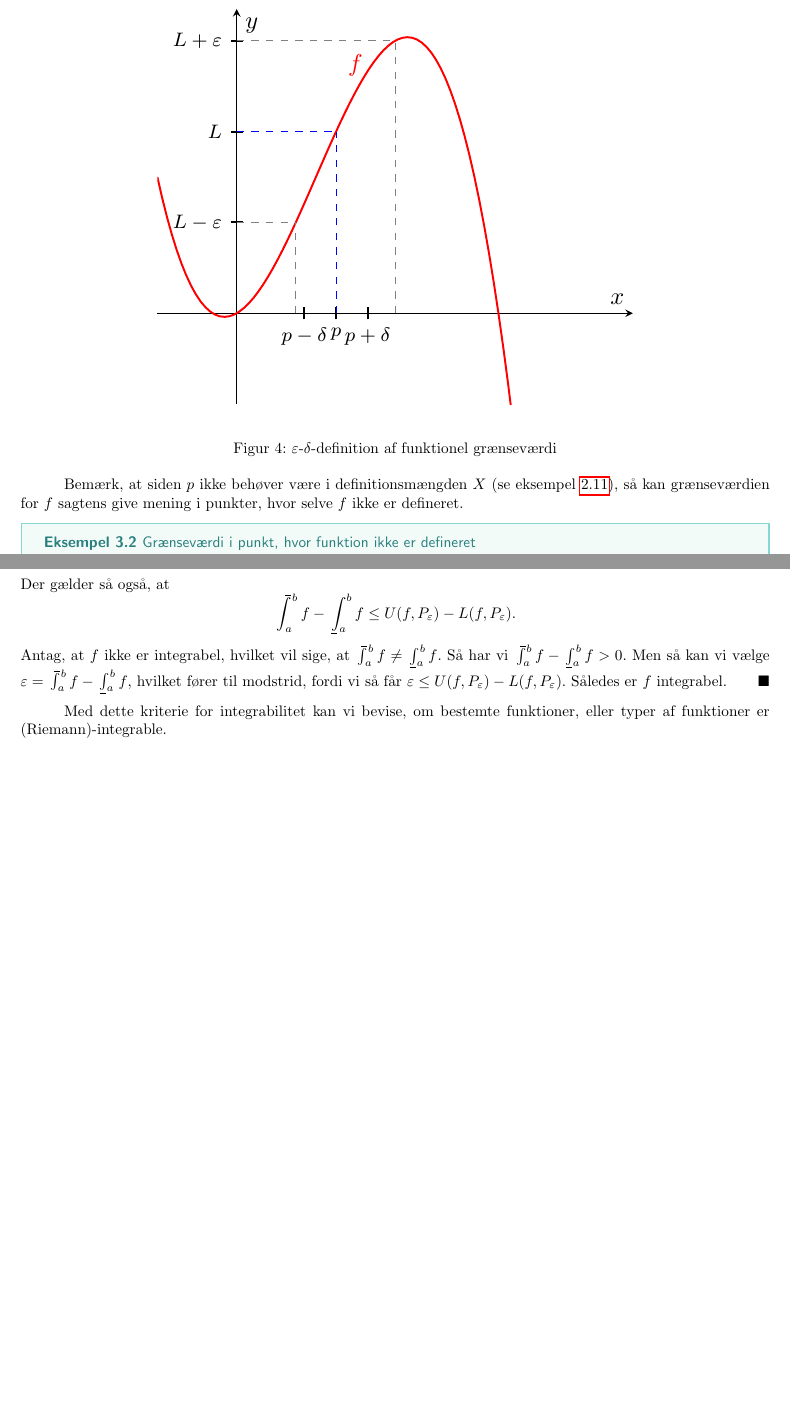
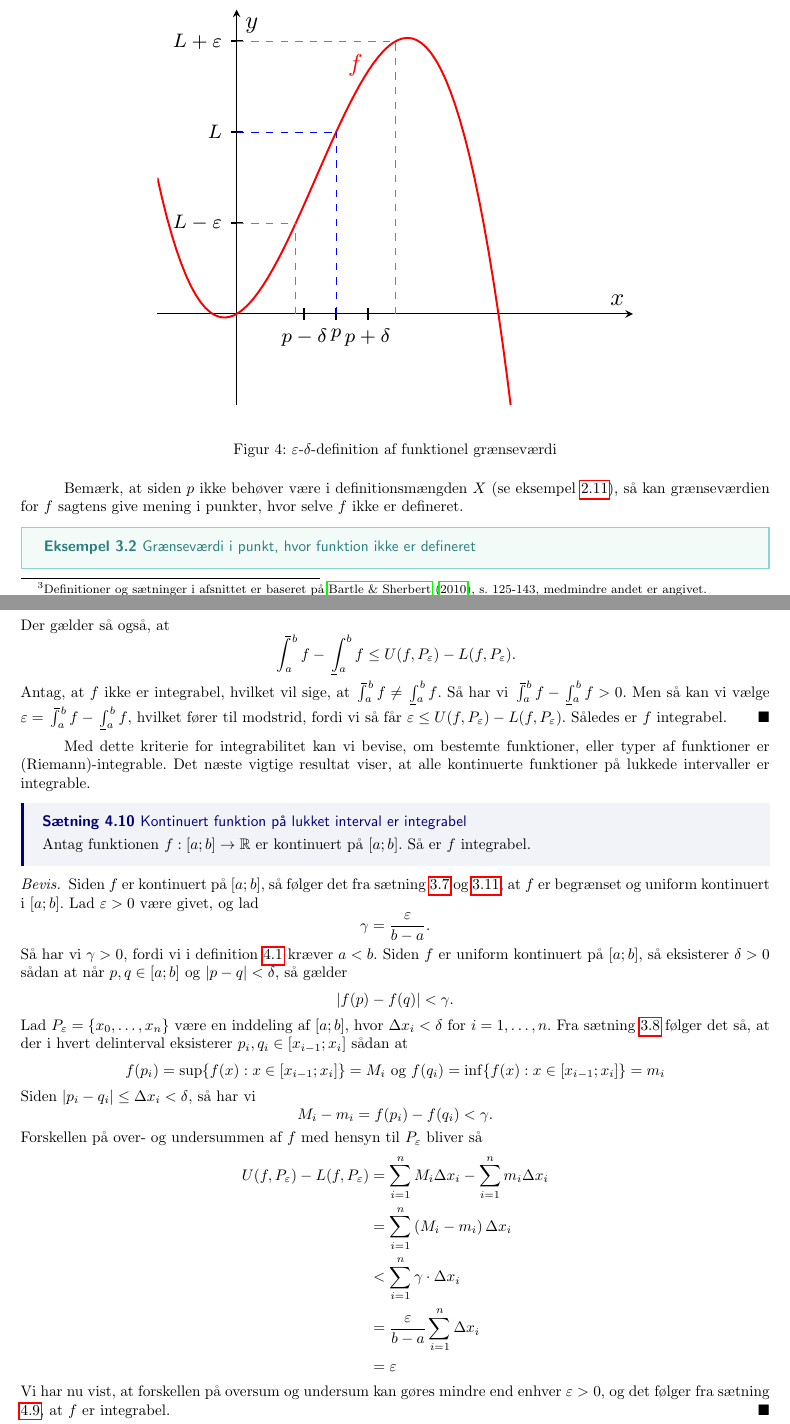
Before and after one commit to kiviv6/SRP, a LaTeX paper (SRP.tex, which reads R.tex, integral.tex): two parts of pages 7 and 16 of 17 before the commit and two parts of pages 7 and 16 of 18 after it, joined at a grey line, cut so that both start at the same text, the shorter picture padded with empty space. The pictures show the PDF file SRP.pdf that the author committed with the source.

Commit message:
kontinuert funktion er integrabel

```diff
--- a/R.tex
+++ b/R.tex
@@ -1,5 +1,5 @@
 I dette afsnit vil vi først og fremmest undersøge nogle vigtige egenskaber ved $\mathbb{R}$, der er nødvendige for en stringent opbygning af integrationsteorien.
-Derefter indfører vi grundlæggende teori om topologi for $\mathbb{R}$, som vi senere skal bruge til at definere kontinuitet samt grænseværdien for en funktion.\footnote{Afsnittet er baseret på \cite{Rudin1976}, s. 3-33. Vi nøjes dog med at kigge på delmængder af $\mathbb{R}$, hvor Rudins bog behandler teorien mere generelt via metriske rum.}
+Derefter indfører vi grundlæggende teori om topologi for $\mathbb{R}$, som vi senere skal bruge til at definere kontinuitet samt grænseværdien for en funktion.\footnote{Afsnittet er baseret på \cite{Rudin1976}, s. 3-33, medmindre andet er angivet. Vi nøjes dog med at kigge på delmængder af $\mathbb{R}$, hvor Rudins bog behandler teorien mere generelt via metriske rum.}
 
 \subsection{Supremum-egenskaben}%
   \label{sub:Supremum-egenskaben}
--- a/integral.tex
+++ b/integral.tex
@@ -292,6 +292,45 @@ Så har vi $\upint_{a}^{b} f - \lowint_{a}^{b} f >0$.
 \end{proof}
 
 Med dette kriterie for integrabilitet kan vi bevise, om bestemte funktioner, eller typer af funktioner er (Riemann)-integrable.
+Det næste vigtige resultat viser, at alle kontinuerte funktioner på lukkede intervaller er integrable.
+
+\begin{theorem}[label=theo:kontinuert_integrabel]{Kontinuert funktion på lukket interval er integrabel}{}
+  Antag funktionen $f:[a;b] \to \mathbb{R}$ er kontinuert på $[a;b]$.
+  Så er $f$ integrabel.
+\end{theorem}
+\begin{proof}
+  Siden $f$ er kontinuert på $[a;b]$, så følger det fra sætning \ref{theo:kontinuert_begrænset} og \ref{theo:kontinuert_uniform}, at $f$ er begrænset og uniform kontinuert i $[a;b]$.
+  Lad $\varepsilon > 0$ være givet, og lad
+  \[
+  \gamma = \frac{\varepsilon }{b-a}.
+  \]
+  Så har vi $\gamma >0$, fordi vi i definition \ref{def:inddeling} kræver $a<b$.
+  Siden $f$ er uniform kontinuert på $[a;b]$, så eksisterer $\delta >0$ sådan at når $p, q \in [a;b]$ og $\abs{p-q} < \delta  $, så gælder
+  \[
+  \abs{f(p)-f(q)} < \gamma.
+  \]
+  Lad $P _{\varepsilon }=\{ x _{0}, \ldots , x_n \} $ være en inddeling af $[a;b]$, hvor $\Delta x_i < \delta  $ for $i=1, \ldots , n$.
+  Fra sætning \ref{theo:kontinuert_maks} følger det så, at der i hvert delinterval eksisterer $p_i, q_i \in [x_{i-1}; x _{i}]$ sådan at
+  \[
+  f(p_i)=\sup \{ f(x): x \in [x _{i-1};x _{i}]\} = M_i \text{ og } f(q_i)=\inf \{ f(x): x \in [x _{i-1};x _{i}]\} = m_i
+  \]
+  Siden $\abs{p_i - q_i} \leq \Delta x_i < \delta$, så har vi
+\[
+  M_i-m_i = f(p_i) - f(q_i) < \gamma.
+\]
+Forskellen på over- og undersummen af $f$ med hensyn til $P _{\varepsilon }$ bliver så
+\begin{equation*}
+\begin{split}
+  U(f, P _{\varepsilon }) - L(f, P _{\varepsilon }) &= \sum_{i=1}^{n} M_i \Delta x_i - \sum_{i=1}^{n} m_i \Delta x_i\\
+  &=\sum_{i=1}^{n} \left(M_i - m_i\right) \Delta x_i \\
+  &<\sum_{i=1}^{n} \gamma \cdot \Delta x_i \\
+  &=\frac{\varepsilon }{b-a} \sum_{i=1}^{n} \Delta x_i \\
+  &=\varepsilon
+\end{split}
+\end{equation*}
+Vi har nu vist, at forskellen på oversum og undersum kan gøres mindre end enhver $\varepsilon >0$, og det følger fra sætning \ref{theo:integrabilitetskriterie}, at $f$ er integrabel.
+\end{proof}
+
 
 
 \subsection{Integralregningens hovedsætning}%
```
Also changed, not shown: kontinuitet.tex (+4 -3 lines), SRP.pdf, integral.tex (8 more changed lines).
